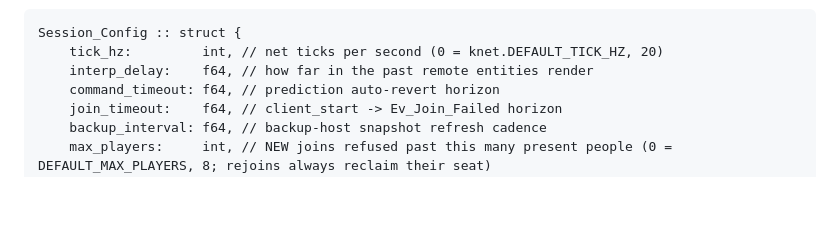
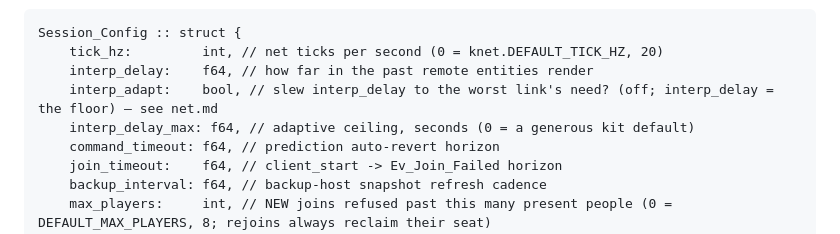
Before and after one commit to wlitwin/odin_godot, a Markdown page: docs/kit/session.md, the part around the change. GitHub-like rendering; blank space fills up the shorter version.

```diff
--- a/docs/kit/session.md
+++ b/docs/kit/session.md
@@ -78,6 +78,8 @@ tick counts itself, so changing `tick_hz` never silently rescales your timeouts:
 Session_Config :: struct {
 	tick_hz:         int, // net ticks per second (0 = knet.DEFAULT_TICK_HZ, 20)
 	interp_delay:    f64, // how far in the past remote entities render
+	interp_adapt:    bool, // slew interp_delay to the worst link's need? (off; interp_delay = the floor) — see net.md
+	interp_delay_max: f64, // adaptive ceiling, seconds (0 = a generous kit default)
 	command_timeout: f64, // prediction auto-revert horizon
 	join_timeout:    f64, // client_start -> Ev_Join_Failed horizon
 	backup_interval: f64, // backup-host snapshot refresh cadence
```
Also changed, not shown: docs/kit/ui.md (+13 -0 lines).
